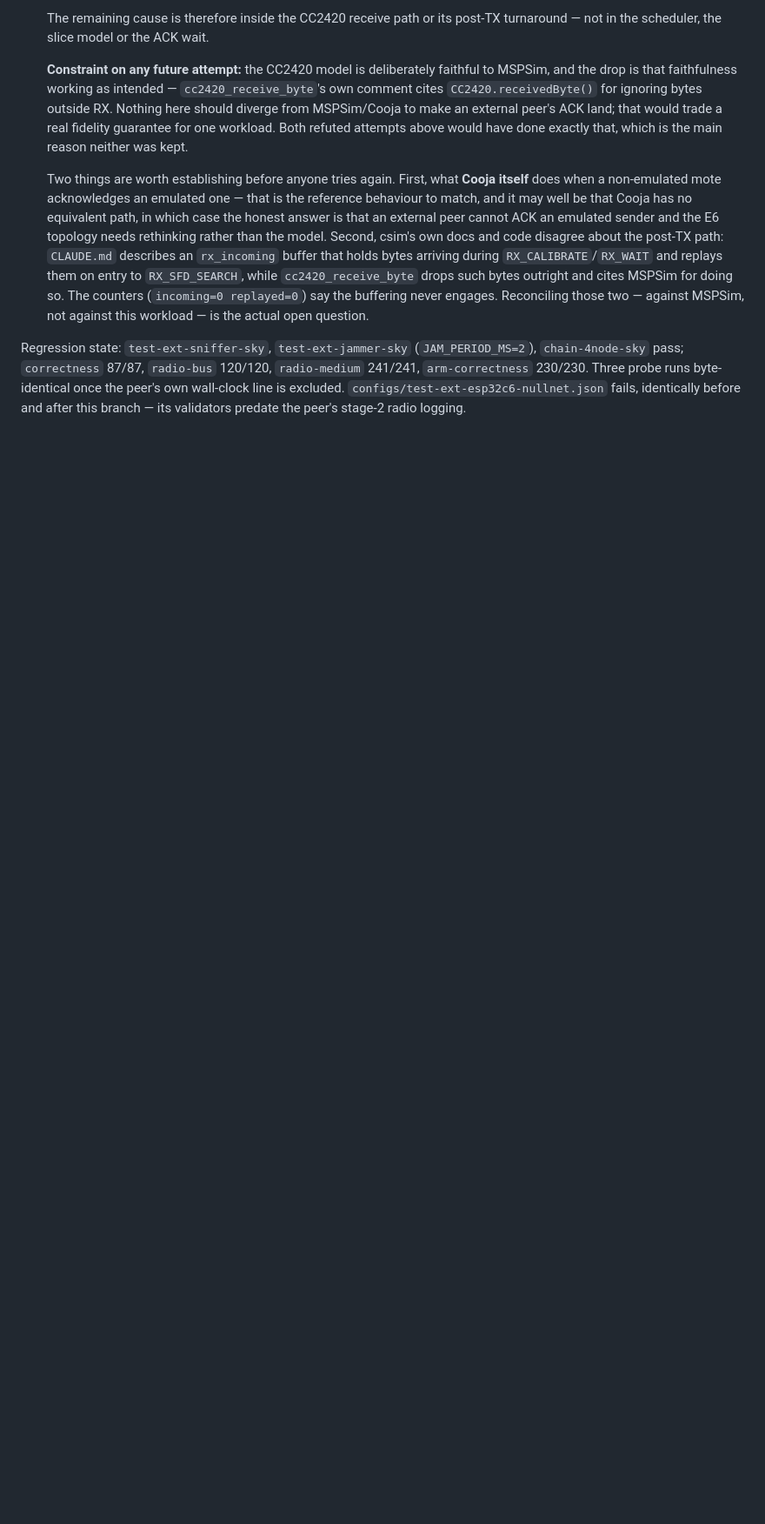
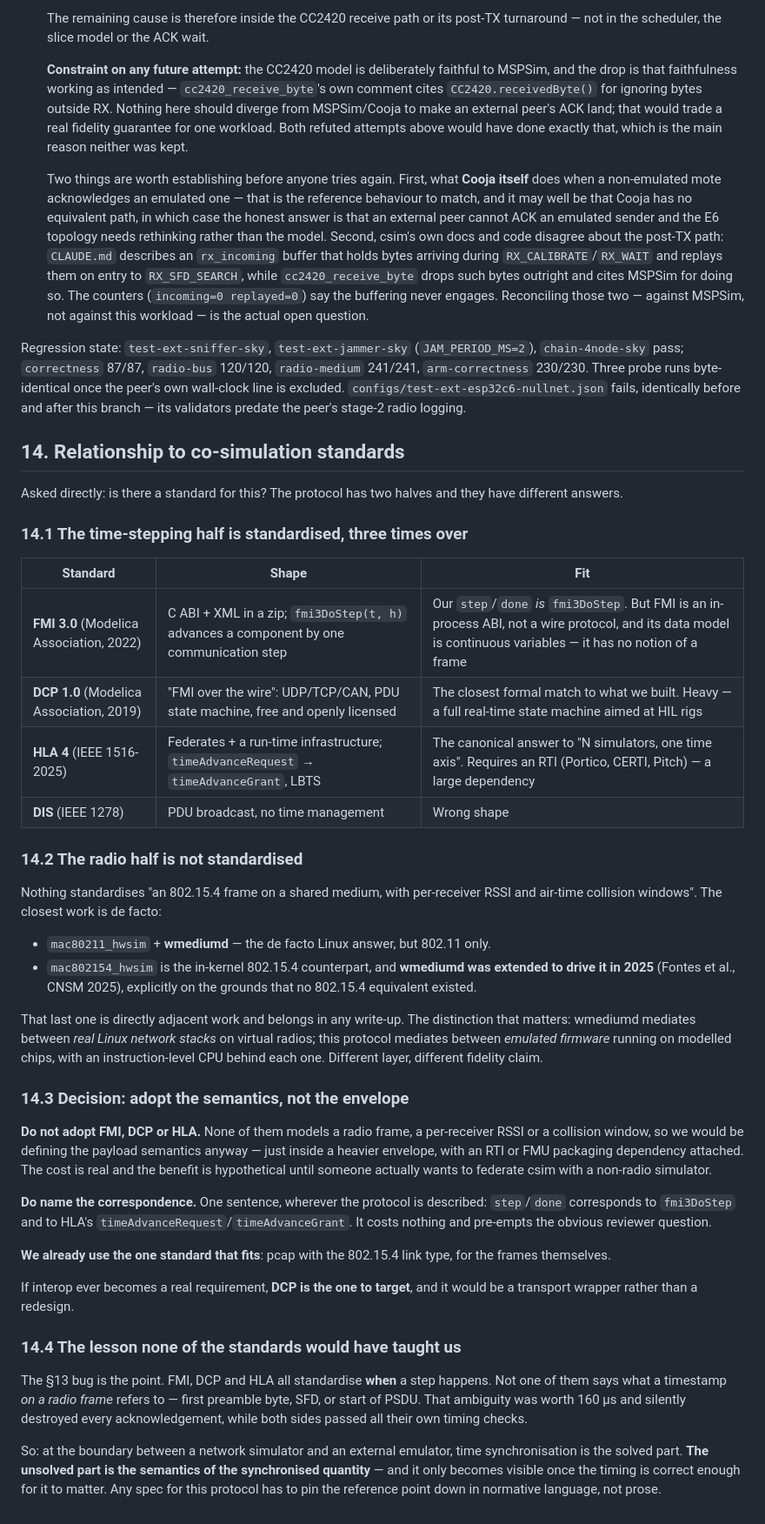
Before and after one commit to joakimeriksson/cooja-ng, a Markdown page: docs/design/external-nodes-plan.md, the part around the change. Shown at 87% size. Rendered like a GitHub page; blank space fills up the shorter version.

Commit message:
docs: record where this protocol sits against the co-simulation standards
Asked whether a standard already exists for the external-mote exchange.  It
splits in two, and the halves have different answers.

The time-stepping half is standardised three times over: FMI 3.0's
fmi3DoStep, DCP 1.0 (the same discipline over a network transport), and HLA 4
(IEEE 1516-2025) with timeAdvanceRequest/Grant.  Our step/done pair is
literally fmi3DoStep.  The decision is to adopt the semantics and not the
envelope: none of the three models a radio frame, a per-receiver RSSI or a
collision window, so the payload semantics have to be defined regardless --
just inside a heavier envelope with an RTI or FMU packaging dependency
attached.  Naming the correspondence costs a sentence and answers the obvious
question; DCP is the one to target if interop ever becomes real.

The radio half is not standardised at all.  mac80211_hwsim + wmediumd is the
de facto Linux answer for 802.11; the 802.15.4 counterpart (mac802154_hwsim)
only got a wmediumd driver in 2025, explicitly because none existed.  That
work mediates between real Linux network stacks on virtual radios, where this
protocol mediates between emulated firmware with instruction-level CPU models
behind it -- adjacent, but a different layer.

Section 14.4 records the part that matters: none of these standards would
have caught the section 13 bug.  They standardise WHEN a step happens; not
one of them says what a timestamp on a radio frame refers to -- first
preamble byte, SFD, or start of PSDU.  That ambiguity was worth 160 us and
destroyed every acknowledgement while both sides passed their own timing
checks.  Time synchronisation is the solved part; the semantics of the
synchronised quantity is not, and a spec has to pin it down normatively.

```diff
--- a/docs/design/external-nodes-plan.md
+++ b/docs/design/external-nodes-plan.md
@@ -691,3 +691,67 @@ Three probe runs byte-identical once the peer's own wall-clock line is
 excluded. `configs/test-ext-esp32c6-nullnet.json` fails, identically before
 and after this branch — its validators predate the peer's stage-2 radio
 logging.
+
+## 14. Relationship to co-simulation standards
+
+Asked directly: is there a standard for this? The protocol has two halves and
+they have different answers.
+
+### 14.1 The time-stepping half is standardised, three times over
+
+| Standard | Shape | Fit |
+|---|---|---|
+| **FMI 3.0** (Modelica Association, 2022) | C ABI + XML in a zip; `fmi3DoStep(t, h)` advances a component by one communication step | Our `step`/`done` *is* `fmi3DoStep`. But FMI is an in-process ABI, not a wire protocol, and its data model is continuous variables — it has no notion of a frame |
+| **DCP 1.0** (Modelica Association, 2019) | "FMI over the wire": UDP/TCP/CAN, PDU state machine, free and openly licensed | The closest formal match to what we built. Heavy — a full real-time state machine aimed at HIL rigs |
+| **HLA 4** (IEEE 1516-2025) | Federates + a run-time infrastructure; `timeAdvanceRequest` → `timeAdvanceGrant`, LBTS | The canonical answer to "N simulators, one time axis". Requires an RTI (Portico, CERTI, Pitch) — a large dependency |
+| **DIS** (IEEE 1278) | PDU broadcast, no time management | Wrong shape |
+
+### 14.2 The radio half is not standardised
+
+Nothing standardises "an 802.15.4 frame on a shared medium, with per-receiver
+RSSI and air-time collision windows". The closest work is de facto:
+
+- `mac80211_hwsim` + **wmediumd** — the de facto Linux answer, but 802.11 only.
+- `mac802154_hwsim` is the in-kernel 802.15.4 counterpart, and **wmediumd was
+  extended to drive it in 2025** (Fontes et al., CNSM 2025), explicitly on the
+  grounds that no 802.15.4 equivalent existed.
+
+That last one is directly adjacent work and belongs in any write-up. The
+distinction that matters: wmediumd mediates between *real Linux network
+stacks* on virtual radios; this protocol mediates between *emulated firmware*
+running on modelled chips, with an instruction-level CPU behind each one.
+Different layer, different fidelity claim.
+
+### 14.3 Decision: adopt the semantics, not the envelope
+
+**Do not adopt FMI, DCP or HLA.** None of them models a radio frame, a
+per-receiver RSSI or a collision window, so we would be defining the payload
+semantics anyway — just inside a heavier envelope, with an RTI or FMU
+packaging dependency attached. The cost is real and the benefit is
+hypothetical until someone actually wants to federate csim with a non-radio
+simulator.
+
+**Do name the correspondence.** One sentence, wherever the protocol is
+described: `step`/`done` corresponds to `fmi3DoStep` and to HLA's
+`timeAdvanceRequest`/`timeAdvanceGrant`. It costs nothing and pre-empts the
+obvious reviewer question.
+
+**We already use the one standard that fits**: pcap with the 802.15.4 link
+type, for the frames themselves.
+
+If interop ever becomes a real requirement, **DCP is the one to target**, and
+it would be a transport wrapper rather than a redesign.
+
+### 14.4 The lesson none of the standards would have taught us
+
+The §13 bug is the point. FMI, DCP and HLA all standardise **when** a step
+happens. Not one of them says what a timestamp *on a radio frame* refers to —
+first preamble byte, SFD, or start of PSDU. That ambiguity was worth 160 µs
+and silently destroyed every acknowledgement, while both sides passed all
+their own timing checks.
+
+So: at the boundary between a network simulator and an external emulator,
+time synchronisation is the solved part. **The unsolved part is the semantics
+of the synchronised quantity** — and it only becomes visible once the timing
+is correct enough for it to matter. Any spec for this protocol has to pin the
+reference point down in normative language, not prose.
```
